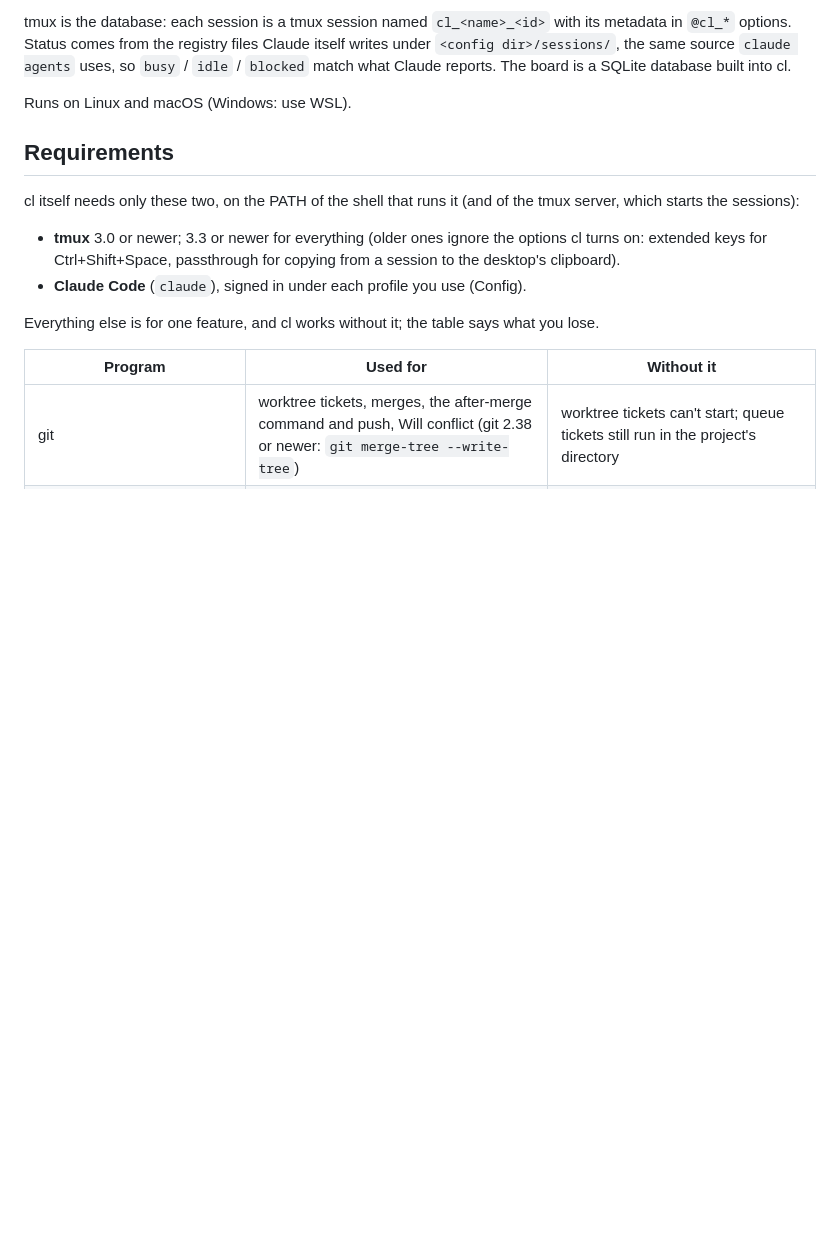
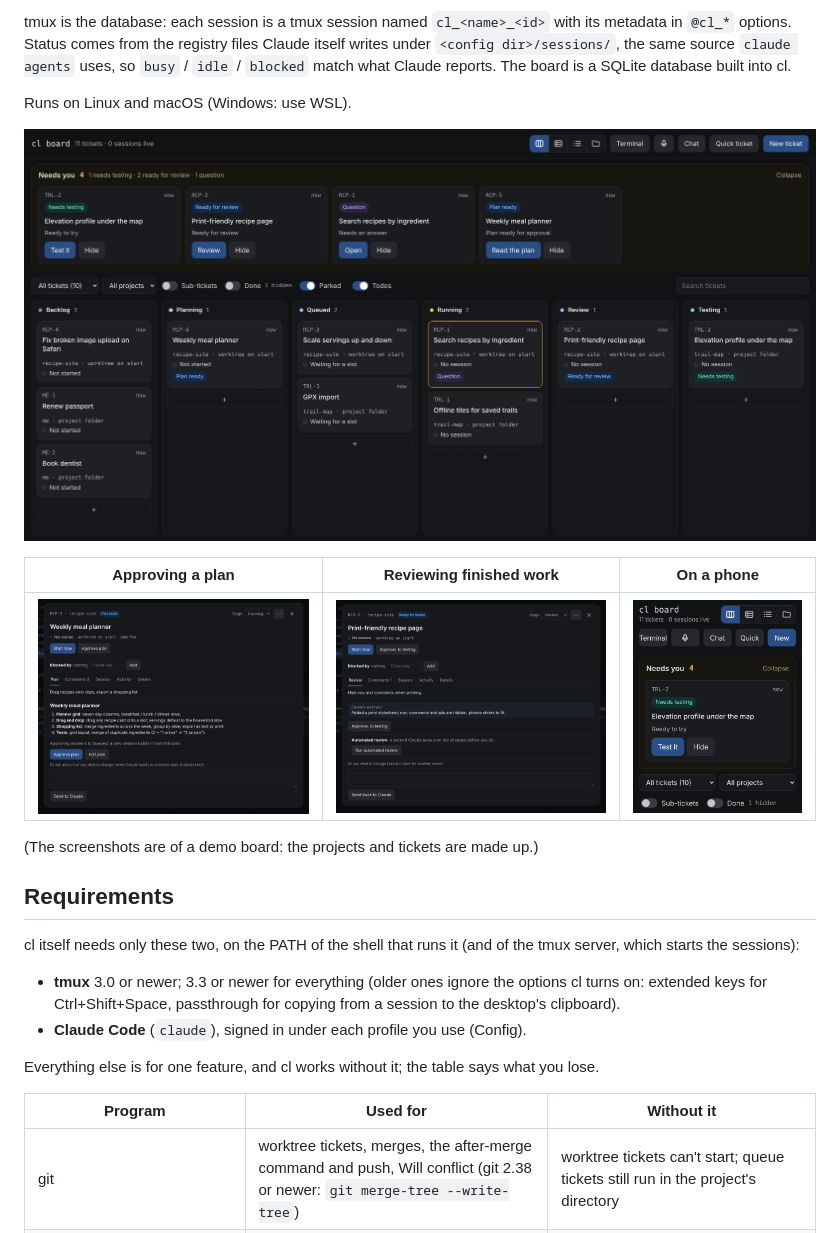
Before and after one commit to jself/cl-view, a Markdown page: README.md, the part around the change. Rendered like a GitHub page; pictures changed too: docs/screenshots/board.png (added), docs/screenshots/phone.png (added), docs/screenshots/plan.png (added); blank space fills up the shorter version.

Commit message:
README: screenshots of the web board
Board, plan approval, review and phone views, taken from a demo board
with made-up projects and tickets.

Co-Authored-By: Claude Opus 5.5 <noreply@anthropic.com>
Claude-Session: https://claude.ai/code/session_01NDpFL3ZMLRj8Y5L4ivGMZM

```diff
--- a/README.md
+++ b/README.md
@@ -20,6 +20,14 @@ so `busy` / `idle` / `blocked` match what Claude reports. The board is a SQLite
 database built into cl.
 
 Runs on Linux and macOS (Windows: use WSL).
+
+![The web board: Needs you along the top, then a column per stage](docs/screenshots/board.png)
+
+| Approving a plan | Reviewing finished work | On a phone |
+|---|---|---|
+| ![A ticket's Plan tab with Approve plan and a box for feedback](docs/screenshots/plan.png) | ![A ticket in review with Claude's summary, Approve and automated review](docs/screenshots/ticket.png) | ![The board on a phone](docs/screenshots/phone.png) |
+
+(The screenshots are of a demo board: the projects and tickets are made up.)
 
 ## Requirements
 
```
